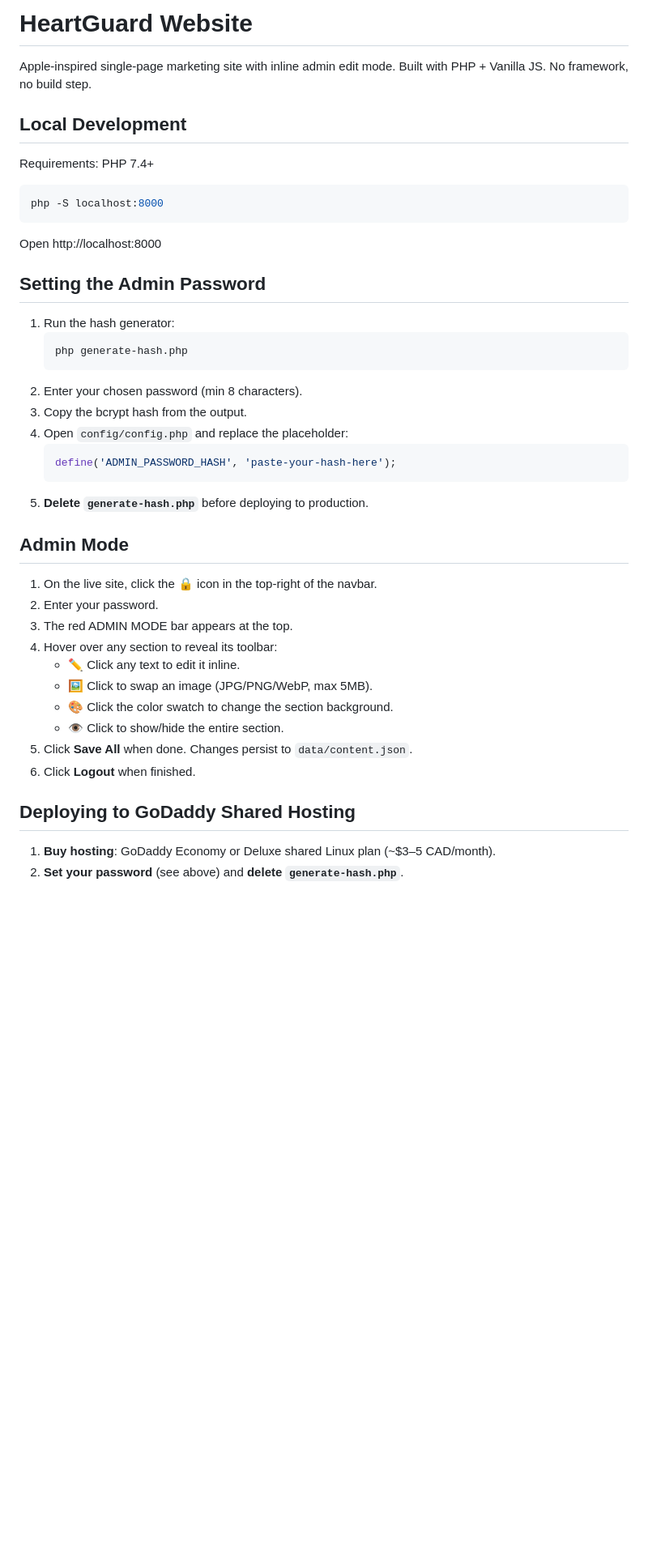
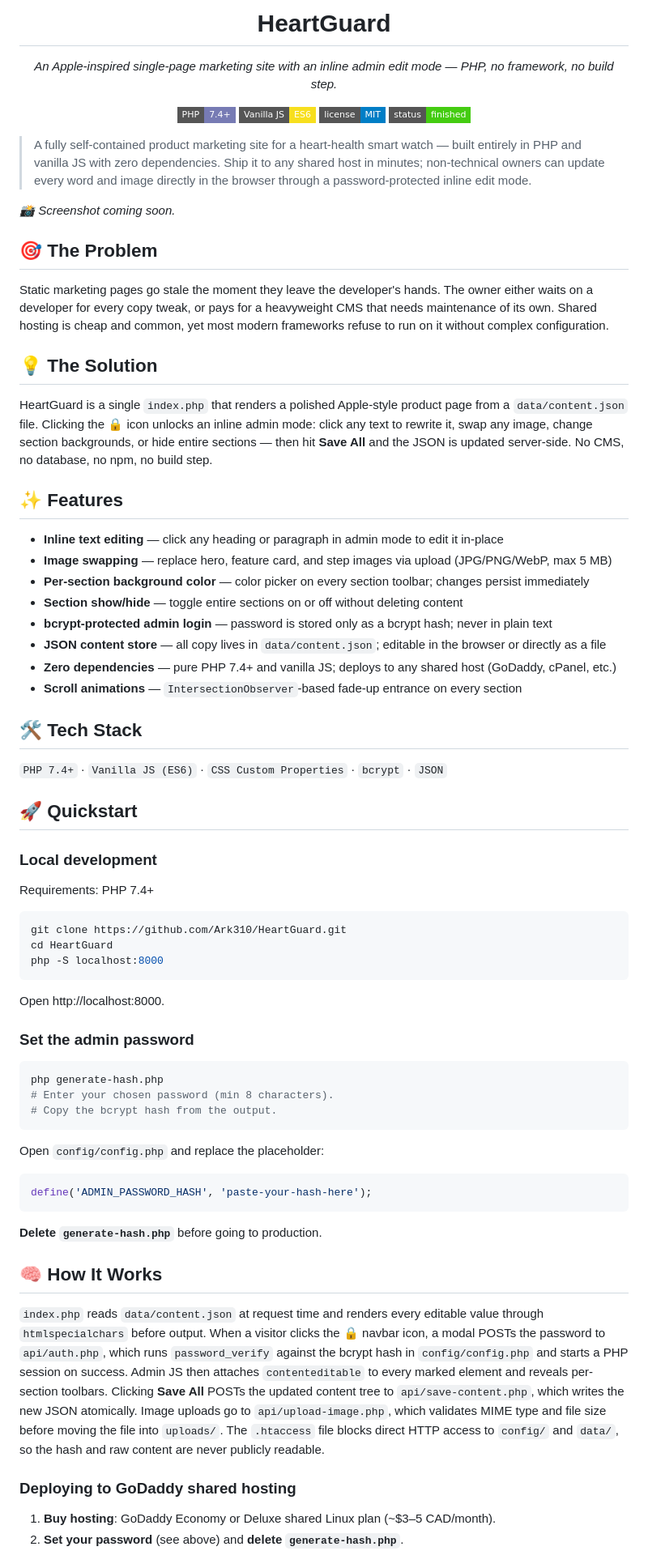
Before and after one commit to Ark310/HeartGuard, a Markdown page: README.md, the part around one of its changes. Shown at 81% size. Rendered like a GitHub page; badges without logos; blank space fills up the shorter version.

Commit message:
docs: polish README for public showcase
Co-Authored-By: Claude Sonnet 4.6 <noreply@anthropic.com>

````diff
--- a/README.md
+++ b/README.md
@@ -1,46 +1,75 @@
-# HeartGuard Website
+<h1 align="center">HeartGuard</h1>
+<p align="center"><em>An Apple-inspired single-page marketing site with an inline admin edit mode — PHP, no framework, no build step.</em></p>
 
-Apple-inspired single-page marketing site with inline admin edit mode.
-Built with PHP + Vanilla JS. No framework, no build step.
+<p align="center">
+  <img src="https://img.shields.io/badge/PHP-7.4+-777BB4?style=flat-square&logo=php&logoColor=white">
+  <img src="https://img.shields.io/badge/Vanilla_JS-ES6-F7DF1E?style=flat-square&logo=javascript&logoColor=black">
+  <img src="https://img.shields.io/badge/license-MIT-blue?style=flat-square">
+  <img src="https://img.shields.io/badge/status-finished-brightgreen?style=flat-square">
+</p>
 
-## Local Development
+> A fully self-contained product marketing site for a heart-health smart watch — built entirely in PHP and vanilla JS with zero dependencies. Ship it to any shared host in minutes; non-technical owners can update every word and image directly in the browser through a password-protected inline edit mode.
+
+_📸 Screenshot coming soon._
+
+## 🎯 The Problem
+
+Static marketing pages go stale the moment they leave the developer's hands. The owner either waits on a developer for every copy tweak, or pays for a heavyweight CMS that needs maintenance of its own. Shared hosting is cheap and common, yet most modern frameworks refuse to run on it without complex configuration.
+
+## 💡 The Solution
+
+HeartGuard is a single `index.php` that renders a polished Apple-style product page from a `data/content.json` file. Clicking the 🔒 icon unlocks an inline admin mode: click any text to rewrite it, swap any image, change section backgrounds, or hide entire sections — then hit **Save All** and the JSON is updated server-side. No CMS, no database, no npm, no build step.
+
+## ✨ Features
+
+- **Inline text editing** — click any heading or paragraph in admin mode to edit it in-place
+- **Image swapping** — replace hero, feature card, and step images via upload (JPG/PNG/WebP, max 5 MB)
+- **Per-section background color** — color picker on every section toolbar; changes persist immediately
+- **Section show/hide** — toggle entire sections on or off without deleting content
+- **bcrypt-protected admin login** — password is stored only as a bcrypt hash; never in plain text
+- **JSON content store** — all copy lives in `data/content.json`; editable in the browser or directly as a file
+- **Zero dependencies** — pure PHP 7.4+ and vanilla JS; deploys to any shared host (GoDaddy, cPanel, etc.)
+- **Scroll animations** — `IntersectionObserver`-based fade-up entrance on every section
+
+## 🛠️ Tech Stack
+
+`PHP 7.4+` · `Vanilla JS (ES6)` · `CSS Custom Properties` · `bcrypt` · `JSON`
+
+## 🚀 Quickstart
+
+### Local development
 
 Requirements: PHP 7.4+
 
 ```bash
+git clone https://github.com/Ark310/HeartGuard.git
+cd HeartGuard
 php -S localhost:8000
 ```
 
-Open http://localhost:8000
+Open http://localhost:8000.
 
-## Setting the Admin Password
+### Set the admin password
 
-1. Run the hash generator:
-   ```bash
-   php generate-hash.php
-   ```
-2. Enter your chosen password (min 8 characters).
-3. Copy the bcrypt hash from the output.
-4. Open `config/config.php` and replace the placeholder:
-   ```php
-   define('ADMIN_PASSWORD_HASH', 'paste-your-hash-here');
-   ```
-5. **Delete `generate-hash.php`** before deploying to production.
+```bash
+php generate-hash.php
+# Enter your chosen password (min 8 characters).
+# Copy the bcrypt hash from the output.
+```
 
-## Admin Mode
+Open `config/config.php` and replace the placeholder:
 
-1. On the live site, click the 🔒 icon in the top-right of the navbar.
-2. Enter your password.
-3. The red ADMIN MODE bar appears at the top.
-4. Hover over any section to reveal its toolbar:
-   - ✏️ Click any text to edit it inline.
-   - 🖼 Click to swap an image (JPG/PNG/WebP, max 5MB).
-   - 🎨 Click the color swatch to change the section background.
-   - 👁 Click to show/hide the entire section.
-5. Click **Save All** when done. Changes persist to `data/content.json`.
-6. Click **Logout** when finished.
+```php
+define('ADMIN_PASSWORD_HASH', 'paste-your-hash-here');
+```
 
-## Deploying to GoDaddy Shared Hosting
+**Delete `generate-hash.php`** before going to production.
+
+## 🧠 How It Works
+
+`index.php` reads `data/content.json` at request time and renders every editable value through `htmlspecialchars` before output. When a visitor clicks the 🔒 navbar icon, a modal POSTs the password to `api/auth.php`, which runs `password_verify` against the bcrypt hash in `config/config.php` and starts a PHP session on success. Admin JS then attaches `contenteditable` to every marked element and reveals per-section toolbars. Clicking **Save All** POSTs the updated content tree to `api/save-content.php`, which writes the new JSON atomically. Image uploads go to `api/upload-image.php`, which validates MIME type and file size before moving the file into `uploads/`. The `.htaccess` file blocks direct HTTP access to `config/` and `data/`, so the hash and raw content are never publicly readable.
+
+### Deploying to GoDaddy shared hosting
 
 1. **Buy hosting**: GoDaddy Economy or Deluxe shared Linux plan (~$3–5 CAD/month).
 2. **Set your password** (see above) and **delete `generate-hash.php`**.
````
Also changed, not shown: other parts of README.md (+21 -18 lines).
